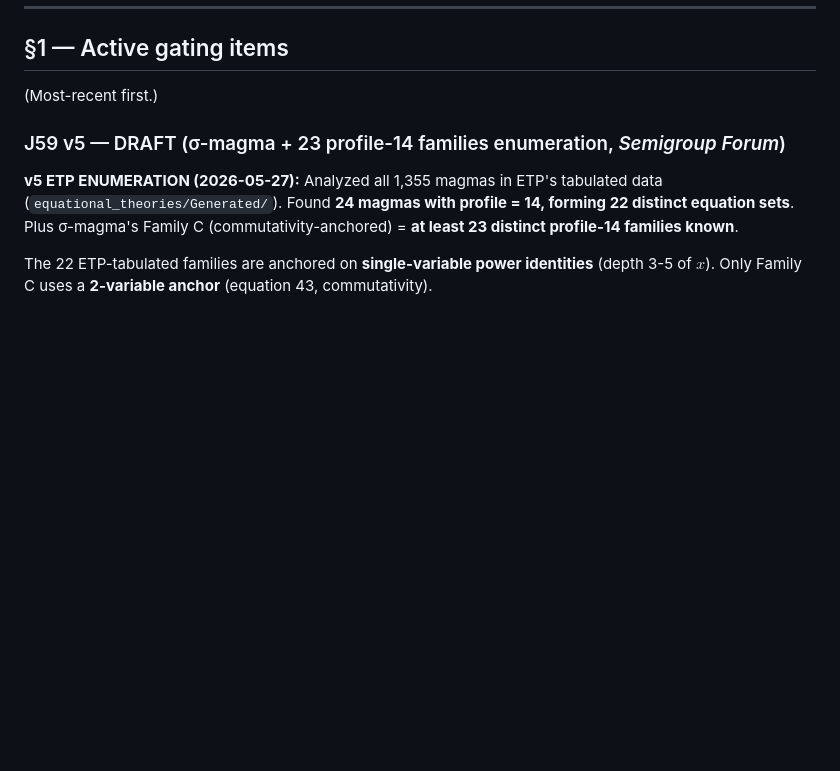
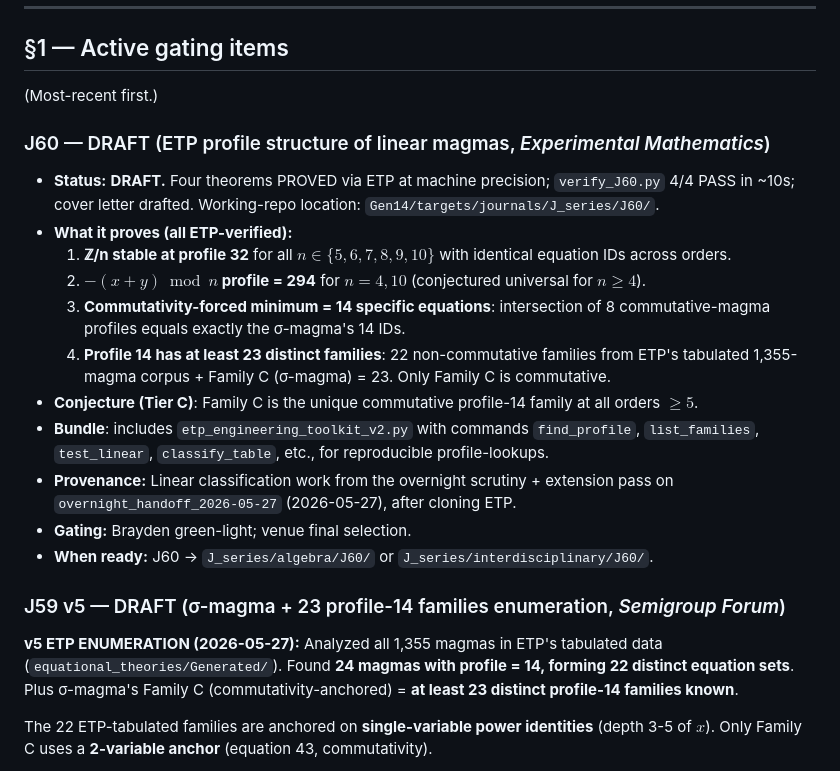
Before and after one commit to TiredofSleep/trinity-infinity-geometry, a Markdown page: 05_papers/_staging/README.md, the part around the change. GitHub-like rendering; blank space fills up the shorter version.

Commit message:
J60 tracker entry: ETP profile structure of linear magmas
New paper draft targeting Experimental Mathematics.

Four ETP-verified theorems on linear magmas (ax+by+c) mod n:
  - Z/n profile = 32 stable for n >= 5
  - -(x+y) mod n profile = 294
  - Commutativity-forced minimum = 14 (specific IDs)
  - 23 distinct profile-14 families (22 non-comm in ETP data + Family C)

Plus the engineering toolkit v2 bundled in the manuscript folder.

Working-repo: ck @ 51f3fd36.

Co-Authored-By: Claude Opus 4.7 <noreply@anthropic.com>

```diff
--- a/05_papers/_staging/README.md
+++ b/05_papers/_staging/README.md
@@ -9,6 +9,20 @@ When a paper here completes the §4 criteria from `../README.md`, it moves out o
 ## §1 — Active gating items
 
 (Most-recent first.)
+
+### J60 — DRAFT (ETP profile structure of linear magmas, *Experimental Mathematics*)
+
+- **Status:** **DRAFT.** Four theorems PROVED via ETP at machine precision; `verify_J60.py` 4/4 PASS in ~10s; cover letter drafted. Working-repo location: `Gen14/targets/journals/J_series/J60/`.
+- **What it proves (all ETP-verified):**
+  1. **ℤ/n stable at profile 32** for all $n \in \{5, 6, 7, 8, 9, 10\}$ with identical equation IDs across orders.
+  2. **$-(x+y) \bmod n$ profile = 294** for $n = 4, 10$ (conjectured universal for $n \geq 4$).
+  3. **Commutativity-forced minimum = 14 specific equations**: intersection of 8 commutative-magma profiles equals exactly the σ-magma's 14 IDs.
+  4. **Profile 14 has at least 23 distinct families**: 22 non-commutative families from ETP's tabulated 1,355-magma corpus + Family C (σ-magma) = 23. Only Family C is commutative.
+- **Conjecture (Tier C)**: Family C is the unique commutative profile-14 family at all orders $\geq 5$.
+- **Bundle**: includes `etp_engineering_toolkit_v2.py` with commands `find_profile`, `list_families`, `test_linear`, `classify_table`, etc., for reproducible profile-lookups.
+- **Provenance:** Linear classification work from the overnight scrutiny + extension pass on `overnight_handoff_2026-05-27` (2026-05-27), after cloning ETP.
+- **Gating:** Brayden green-light; venue final selection.
+- **When ready:** J60 → `J_series/algebra/J60/` or `J_series/interdisciplinary/J60/`.
 
 ### J59 v5 — DRAFT (σ-magma + 23 profile-14 families enumeration, *Semigroup Forum*)
 
```
